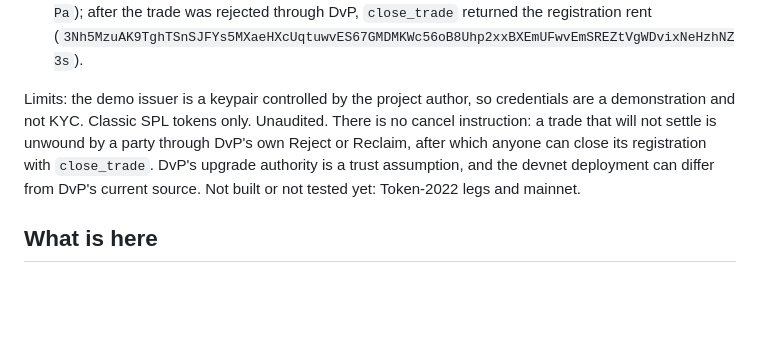
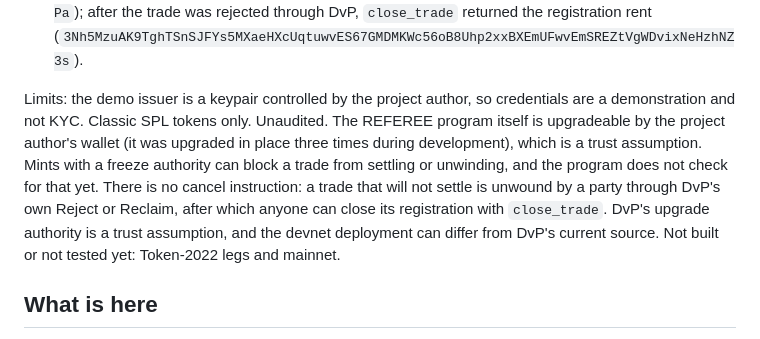
Before and after one commit to Portaudit/referee, a Markdown page: README.md, the part around the change. Drawn GitHub-style; blank space fills up the shorter version.

Commit message:
README: disclose the referee's own upgrade key and the freeze-authority limit

```diff
--- a/README.md
+++ b/README.md
@@ -18,7 +18,7 @@ What has been verified on Solana devnet, against the Solana Foundation's DvP pro
 5. In the latest run (`3oShWDTisvoxHp5r72E61xVzDRJb6zdNctRoyXWJpMHg5MxRLYJHHpJBp2KEWAAnGco2e9qgHEie5sKHf3kCmCaD`), `settle` also returned the rent that DvP sweeps to its authority (5,953,760 lamports) and the trade-registration rent to the address both parties signed, so the referee kept nothing from that trade. The trade creator still pays the DvP nonce account rent and transaction fees. The authority PDA still holds about 0.0119 SOL swept by earlier test trades, before this return was added.
 6. The latest version adds events (`TradeRegistered`, `TradeSettled`, `TradeClosed`, `CredentialSet`) and a `close_trade` instruction. Closing a registration while its DvP trade is still open fails on chain with `TradeStillOpen` (a failed transaction, `2zePt15vxgicy8T6SCJsHTKwJD851ZAUDbxG4fz7c5nHZnUzABB871jhVucaiydTs7vRqbH8cmx3FtDkx8MmERPa`); after the trade was rejected through DvP, `close_trade` returned the registration rent (`3Nh5MzuAK9TghTSnSJFYs5MXaeHXcUqtuwvES67GMDMKWc56oB8Uhp2xxBXEmUFwvEmSREZtVgWDvixNeHzhNZ3s`).
 
-Limits: the demo issuer is a keypair controlled by the project author, so credentials are a demonstration and not KYC. Classic SPL tokens only. Unaudited. There is no cancel instruction: a trade that will not settle is unwound by a party through DvP's own Reject or Reclaim, after which anyone can close its registration with `close_trade`. DvP's upgrade authority is a trust assumption, and the devnet deployment can differ from DvP's current source. Not built or not tested yet: Token-2022 legs and mainnet.
+Limits: the demo issuer is a keypair controlled by the project author, so credentials are a demonstration and not KYC. Classic SPL tokens only. Unaudited. The REFEREE program itself is upgradeable by the project author's wallet (it was upgraded in place three times during development), which is a trust assumption. Mints with a freeze authority can block a trade from settling or unwinding, and the program does not check for that yet. There is no cancel instruction: a trade that will not settle is unwound by a party through DvP's own Reject or Reclaim, after which anyone can close its registration with `close_trade`. DvP's upgrade authority is a trust assumption, and the devnet deployment can differ from DvP's current source. Not built or not tested yet: Token-2022 legs and mainnet.
 
 ## What is here
 
```
